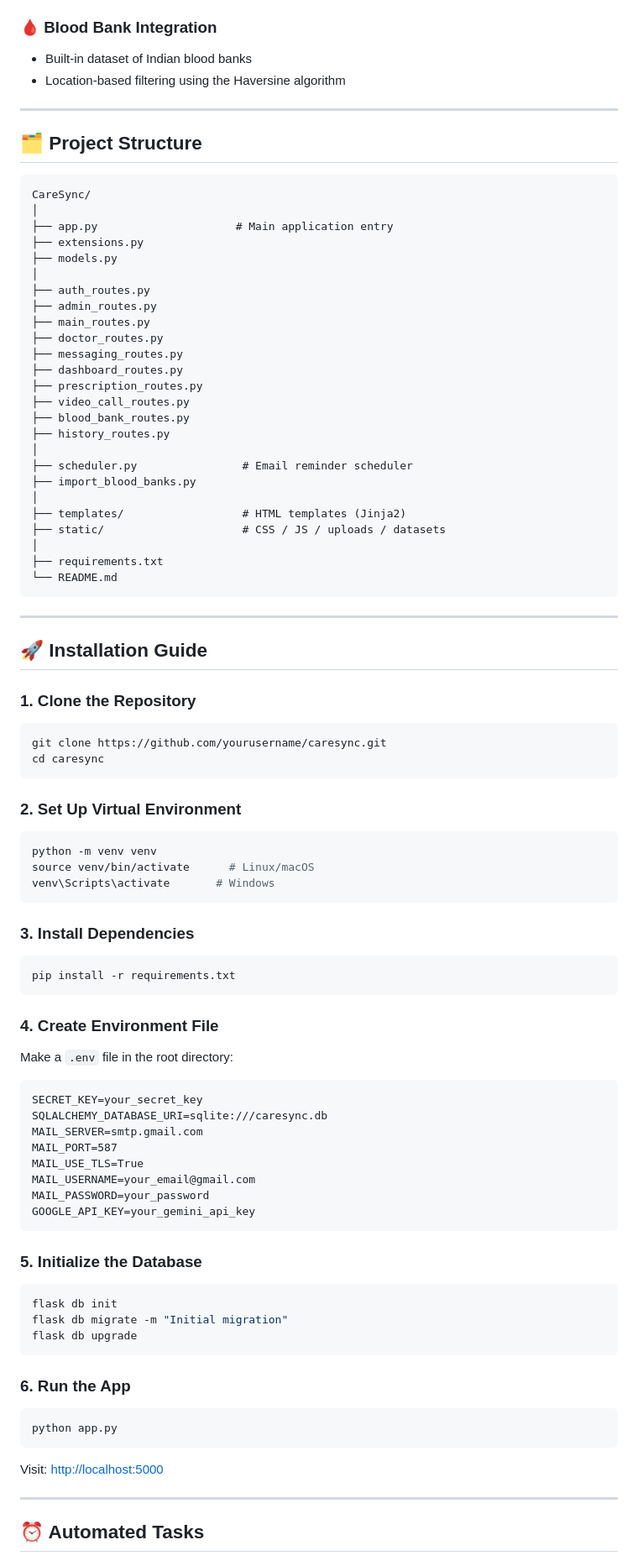
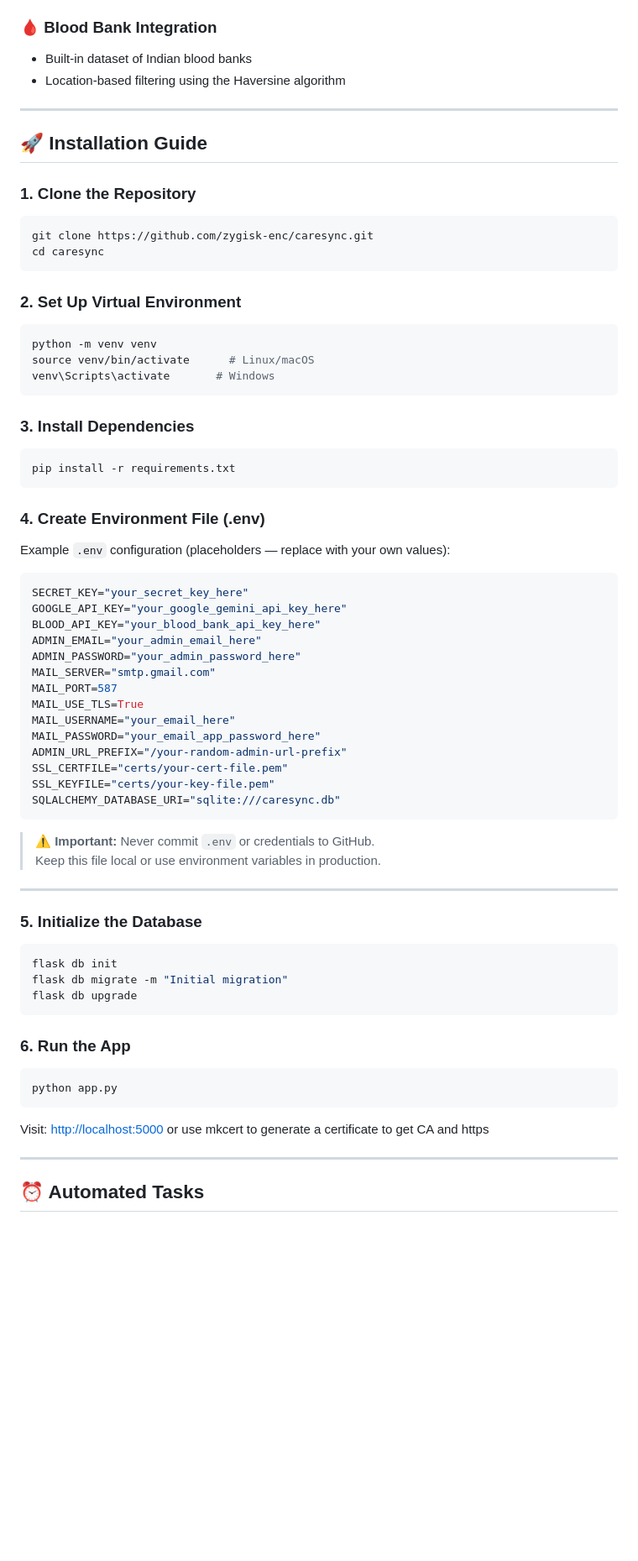
Before and after one commit to zygisk-enc/caresync, a Markdown page: README.md, the part around one of its changes. Shown at 84% size. Drawn GitHub-style; blank space fills up the shorter version.

Commit message:
Re-upload

````diff
--- a/README.md
+++ b/README.md
@@ -57,43 +57,11 @@ CareSync unifies healthcare communication into one system. It includes doctor an
 
 ---
 
-## 🗂️ Project Structure
-
-```
-CareSync/
-│
-├── app.py                     # Main application entry
-├── extensions.py
-├── models.py
-│
-├── auth_routes.py
-├── admin_routes.py
-├── main_routes.py
-├── doctor_routes.py
-├── messaging_routes.py
-├── dashboard_routes.py
-├── prescription_routes.py
-├── video_call_routes.py
-├── blood_bank_routes.py
-├── history_routes.py
-│
-├── scheduler.py                # Email reminder scheduler
-├── import_blood_banks.py
-│
-├── templates/                  # HTML templates (Jinja2)
-├── static/                     # CSS / JS / uploads / datasets
-│
-├── requirements.txt
-└── README.md
-```
-
----
-
 ## 🚀 Installation Guide
 
 ### 1. Clone the Repository
 ```bash
-git clone https://github.com/yourusername/caresync.git
+git clone https://github.com/zygisk-enc/caresync.git
 cd caresync
 ```
 
@@ -109,18 +77,30 @@ venv\Scripts\activate       # Windows
 pip install -r requirements.txt
 ```
 
-### 4. Create Environment File
-Make a `.env` file in the root directory:
-```
-SECRET_KEY=your_secret_key
-SQLALCHEMY_DATABASE_URI=sqlite:///caresync.db
-MAIL_SERVER=smtp.gmail.com
+### 4. Create Environment File (.env)
+Example `.env` configuration (placeholders — replace with your own values):
+
+```env
+SECRET_KEY="your_secret_key_here"
+GOOGLE_API_KEY="your_google_gemini_api_key_here"
+BLOOD_API_KEY="your_blood_bank_api_key_here"
+ADMIN_EMAIL="your_admin_email_here"
+ADMIN_PASSWORD="your_admin_password_here"
+MAIL_SERVER="smtp.gmail.com"
 MAIL_PORT=587
 MAIL_USE_TLS=True
-MAIL_USERNAME=your_email@gmail.com
-MAIL_PASSWORD=your_password
-GOOGLE_API_KEY=your_gemini_api_key
+MAIL_USERNAME="your_email_here"
+MAIL_PASSWORD="your_email_app_password_here"
+ADMIN_URL_PREFIX="/your-random-admin-url-prefix"
+SSL_CERTFILE="certs/your-cert-file.pem"
+SSL_KEYFILE="certs/your-key-file.pem"
+SQLALCHEMY_DATABASE_URI="sqlite:///caresync.db"
 ```
+
+> ⚠️ **Important:** Never commit `.env` or credentials to GitHub.
+> Keep this file local or use environment variables in production.
+
+---
 
 ### 5. Initialize the Database
 ```bash
@@ -135,6 +115,7 @@ python app.py
 ```
 
 Visit: [http://localhost:5000](http://localhost:5000)
+or use mkcert to generate a certificate to get CA and https
 
 ---
 
````
Also changed, not shown: other parts of README.md (+1 -2 lines).
